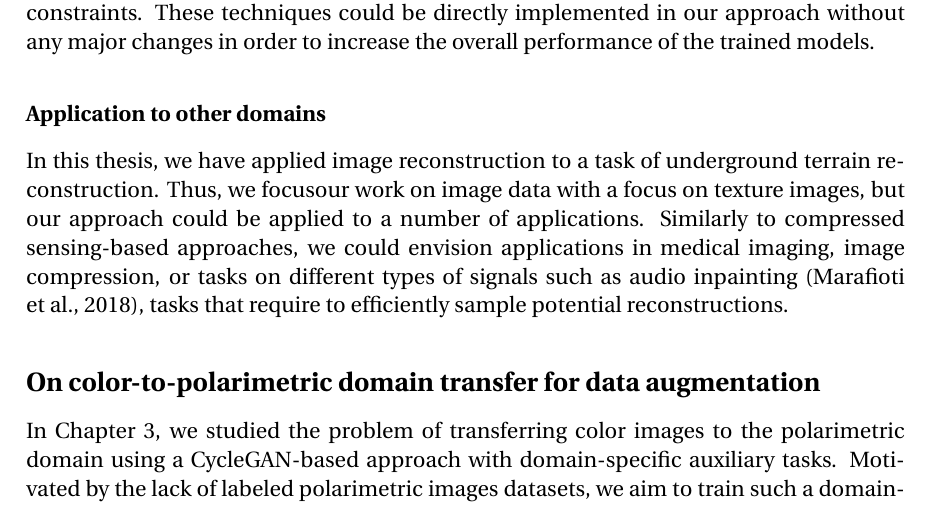
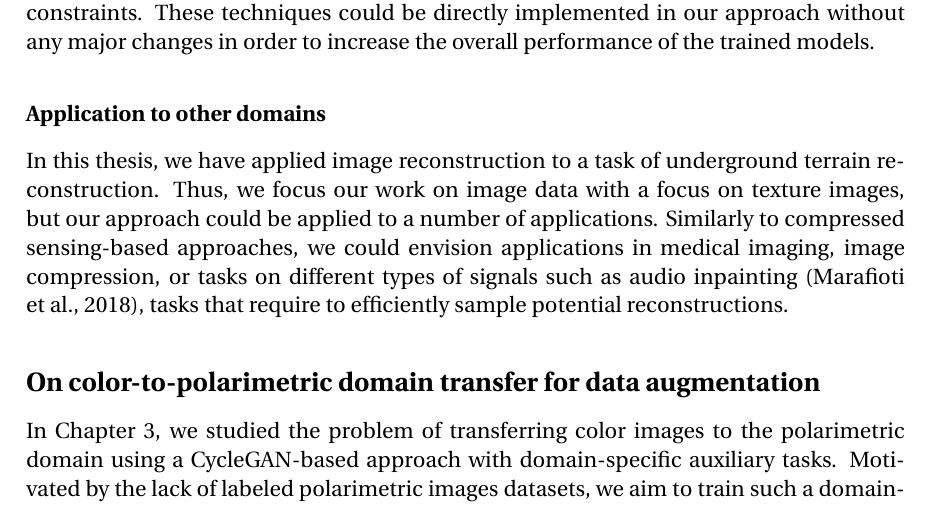
Before and after one commit to cyprienruffino/phd_thesis, a LaTeX thesis (manuscrit.tex, which reads chapters/conclusion.tex): part of page 109 of 133, cut so that both start at the same text. Compiled offline with pdfLaTeX.

Commit message:
txs auto checkin

```diff
--- a/chapters/conclusion.tex
+++ b/chapters/conclusion.tex
@@ -33,7 +33,7 @@ Although the different architectures employed in our experiments were common for
 
 \subsubsection*{Application to other domains}
 
-In this thesis, we have applied image reconstruction to a task of underground terrain reconstruction. Thus, we focusour work on image data with a focus on texture images, but our approach could be applied to a number of applications. Similarly to compressed sensing-based approaches, we could envision applications in medical imaging, image compression, or tasks on different types of signals such as audio inpainting \citep{Marafioti2018}, tasks that require to efficiently sample potential reconstructions.
+In this thesis, we have applied image reconstruction to a task of underground terrain reconstruction. Thus, we focus our work on image data with a focus on texture images, but our approach could be applied to a number of applications. Similarly to compressed sensing-based approaches, we could envision applications in medical imaging, image compression, or tasks on different types of signals such as audio inpainting \citep{Marafioti2018}, tasks that require to efficiently sample potential reconstructions.
 
 \subsection*{On color-to-polarimetric domain transfer for data augmentation}
 
```
